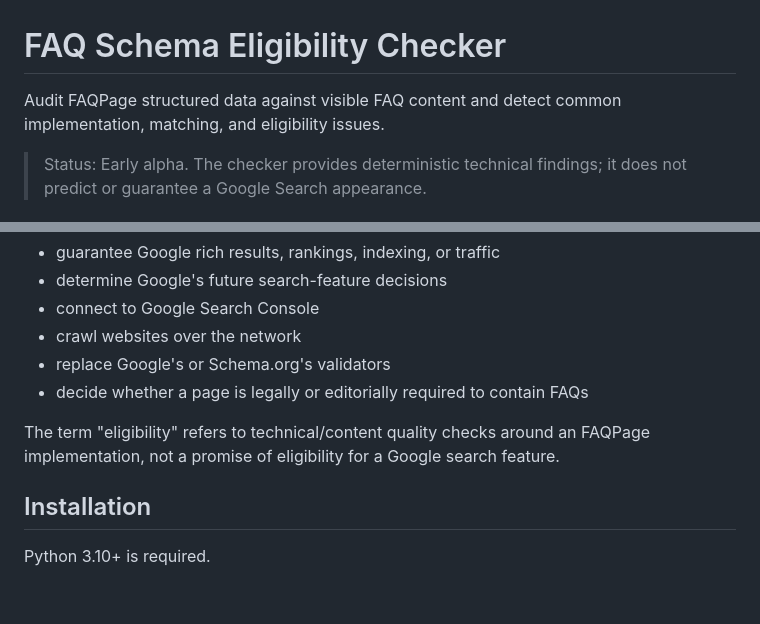
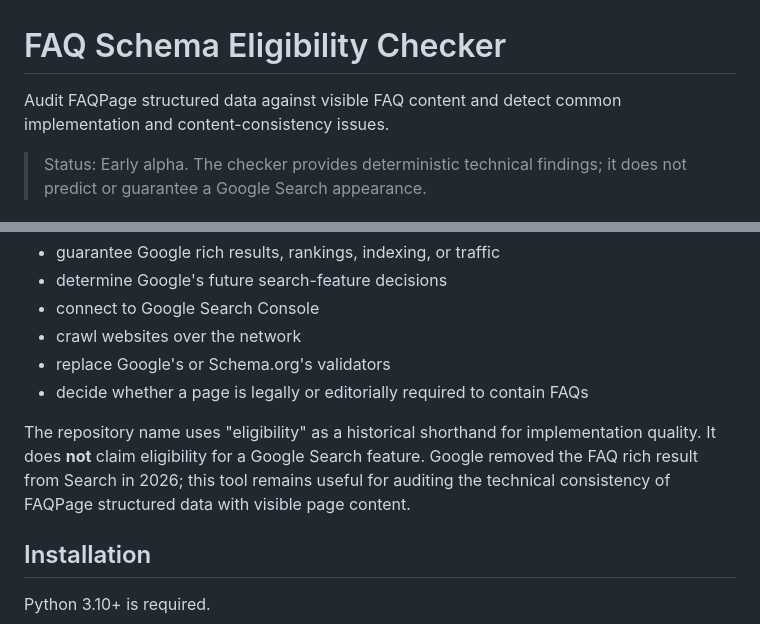
Before and after one commit to nadeemalamseo/faq-schema-eligibility-checker, a Markdown page: README.md, 2 parts joined by grey strips. Drawn GitHub-style; blank space fills up the shorter version.

Commit message:
Clarify FAQ rich-result scope for 2026

```diff
--- a/README.md
+++ b/README.md
@@ -1,6 +1,6 @@
 # FAQ Schema Eligibility Checker
 
-Audit FAQPage structured data against visible FAQ content and detect common implementation, matching, and eligibility issues.
+Audit FAQPage structured data against visible FAQ content and detect common implementation and content-consistency issues.
 
 > Status: Early alpha. The checker provides deterministic technical findings; it does not predict or guarantee a Google Search appearance.
 
@@ -28,7 +28,7 @@ This project does not:
 - replace Google's or Schema.org's validators
 - decide whether a page is legally or editorially required to contain FAQs
 
-The term "eligibility" refers to technical/content quality checks around an FAQPage implementation, not a promise of eligibility for a Google search feature.
+The repository name uses "eligibility" as a historical shorthand for implementation quality. It does **not** claim eligibility for a Google Search feature. Google removed the FAQ rich result from Search in 2026; this tool remains useful for auditing the technical consistency of FAQPage structured data with visible page content.
 
 ## Installation
 
```
